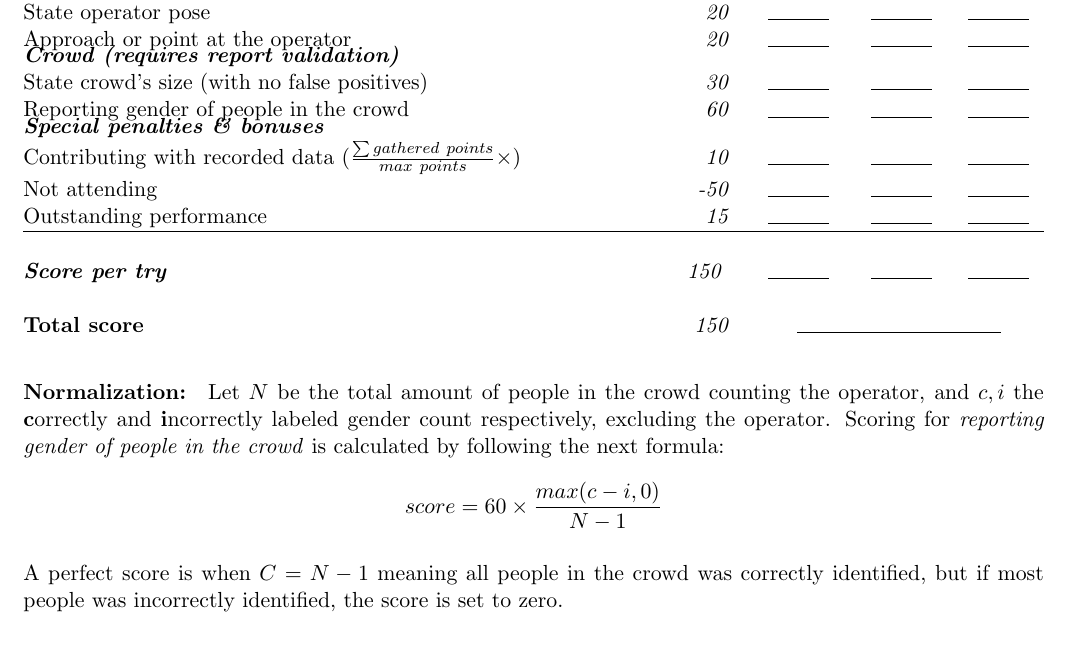
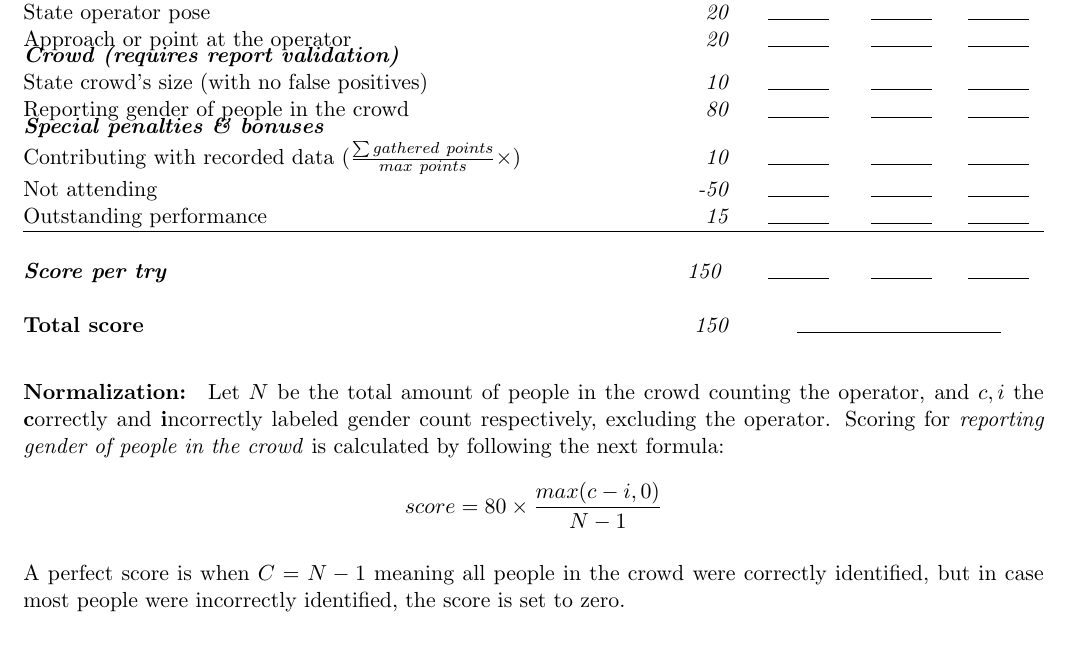
Before and after one commit to RoboCupAtHome/RuleBook, a LaTeX book (score_sheets.tex, which reads scoresheets/PersonRecognition.tex): part of page 7 of 15, cut so that both start at the same text. Compiled offline with pdfLaTeX.

Commit message:
Small fix to scoring of Person Recognition according to #159

```diff
--- a/scoresheets/PersonRecognition.tex
+++ b/scoresheets/PersonRecognition.tex
@@ -10,16 +10,16 @@ Scoring in this test requires a report in PDF format to be delivered to the TC f
 	\scoreitem{20}{Approach or point at the operator}
 
 	\scoreheading{Crowd (requires report validation)}
-	\scoreitem{30}{State crowd's size (with no false positives)}
-	\scoreitem{60}{Reporting gender of people in the crowd}
+	\scoreitem{10}{State crowd's size (with no false positives)}
+	\scoreitem{80}{Reporting gender of people in the crowd}
 	\setTotalScore{150}
 \end{scorelist}
 
 \paragraph{Normalization:}
 Let $N$ be the total amount of people in the crowd counting the operator, and $c, i$  the \textbf{c}orrectly and \textbf{i}ncorrectly labeled gender count respectively, excluding the operator. Scoring for \textit{reporting gender of people in the crowd} is calculated by following the next formula:
-$$score = 60 \times \frac{max(c - i, 0)}{N-1}$$
+$$score = 80 \times \frac{max(c - i, 0)}{N-1}$$
 
-A perfect score is when $C = N-1$ meaning all people in the crowd was correctly identified, but if most people was incorrectly identified, the score is set to zero.
+A perfect score is when $C = N-1$ meaning all people in the crowd were correctly identified, but in case most people were incorrectly identified, the score is set to zero.
 
 \vspace*{\fill}~
 % Local Variables:
```
